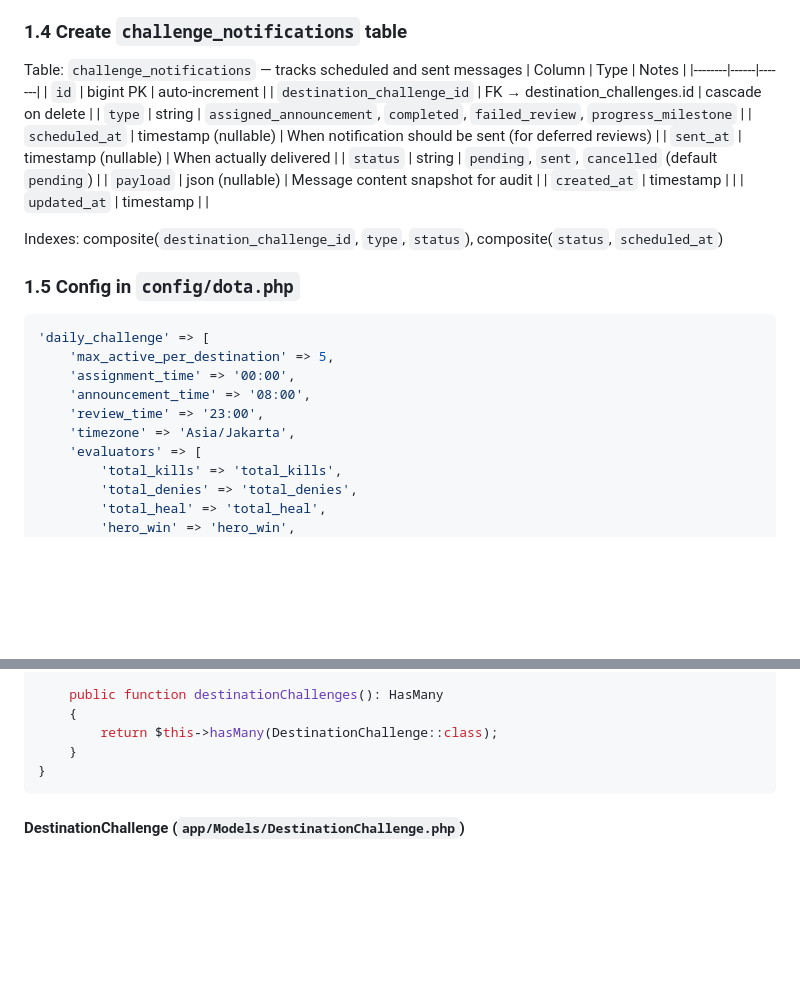
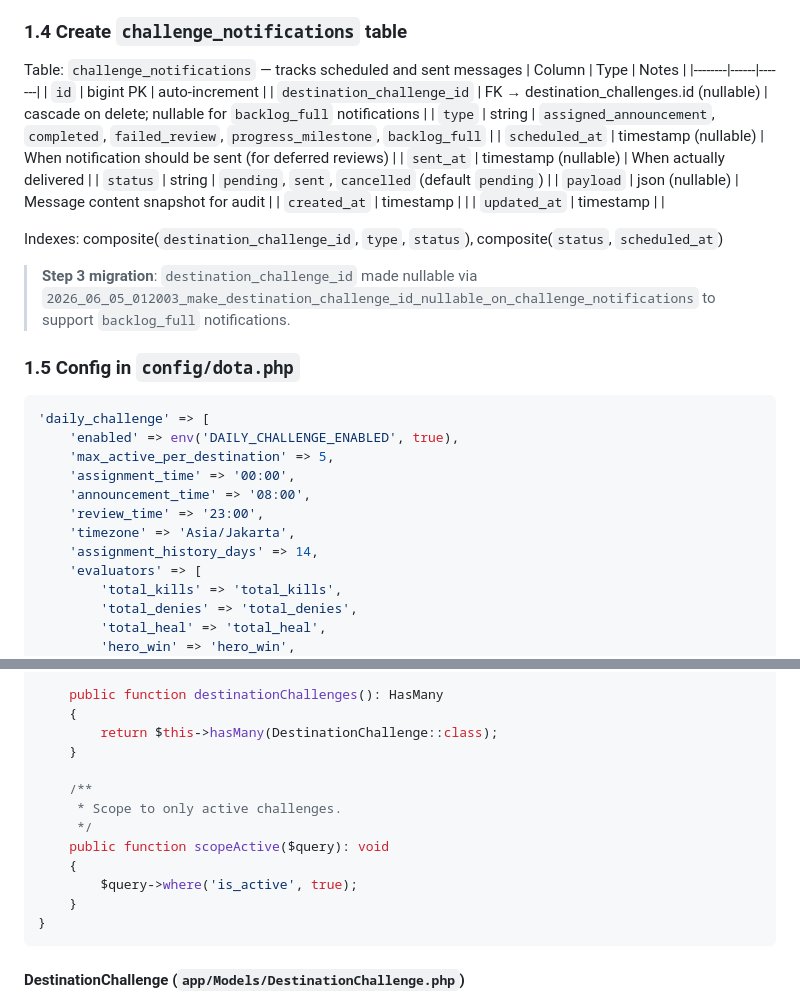
Before and after one commit to dotamatchresult/Dota-Match-Result, a Markdown page: docs/features/DAILY_CHALLENGE_PLAN.md, 2 parts joined by grey strips. Drawn GitHub-style; blank space fills up the shorter version.

````diff
--- a/docs/features/DAILY_CHALLENGE_PLAN.md
+++ b/docs/features/DAILY_CHALLENGE_PLAN.md
@@ -61,8 +61,8 @@ Table: `challenge_notifications` — tracks scheduled and sent messages
 | Column | Type | Notes |
 |--------|------|-------|
 | `id` | bigint PK | auto-increment |
-| `destination_challenge_id` | FK → destination_challenges.id | cascade on delete |
-| `type` | string | `assigned_announcement`, `completed`, `failed_review`, `progress_milestone` |
+| `destination_challenge_id` | FK → destination_challenges.id (nullable) | cascade on delete; nullable for `backlog_full` notifications |
+| `type` | string | `assigned_announcement`, `completed`, `failed_review`, `progress_milestone`, `backlog_full` |
 | `scheduled_at` | timestamp (nullable) | When notification should be sent (for deferred reviews) |
 | `sent_at` | timestamp (nullable) | When actually delivered |
 | `status` | string | `pending`, `sent`, `cancelled` (default `pending`) |
@@ -72,15 +72,19 @@ Table: `challenge_notifications` — tracks scheduled and sent messages
 
 Indexes: composite(`destination_challenge_id`, `type`, `status`), composite(`status`, `scheduled_at`)
 
+> **Step 3 migration**: `destination_challenge_id` made nullable via `2026_06_05_012003_make_destination_challenge_id_nullable_on_challenge_notifications` to support `backlog_full` notifications.
+
 ### **1.5 Config in `config/dota.php`**
 
 ```php
 'daily_challenge' => [
+    'enabled' => env('DAILY_CHALLENGE_ENABLED', true),
     'max_active_per_destination' => 5,
     'assignment_time' => '00:00',
     'announcement_time' => '08:00',
     'review_time' => '23:00',
     'timezone' => 'Asia/Jakarta',
+    'assignment_history_days' => 14,
     'evaluators' => [
         'total_kills' => 'total_kills',
         'total_denies' => 'total_denies',
@@ -132,6 +136,14 @@ class Challenge extends Model
     public function destinationChallenges(): HasMany
     {
         return $this->hasMany(DestinationChallenge::class);
+    }
+
+    /**
+     * Scope to only active challenges.
+     */
+    public function scopeActive($query): void
+    {
+        $query->where('is_active', true);
     }
 }
 ```
````
Also changed, not shown: other parts of docs/features/DAILY_CHALLENGE_PLAN.md (+44 -21 lines), 1 other file.
